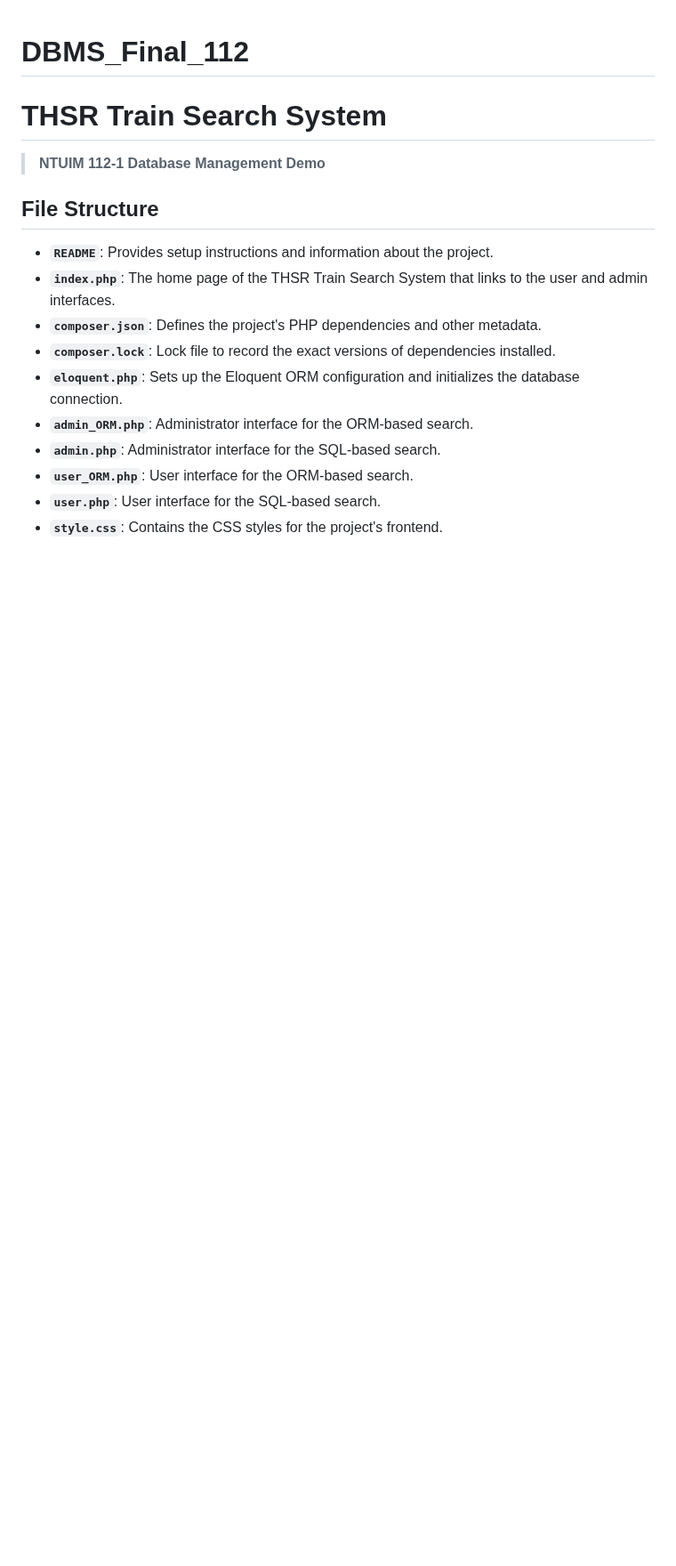
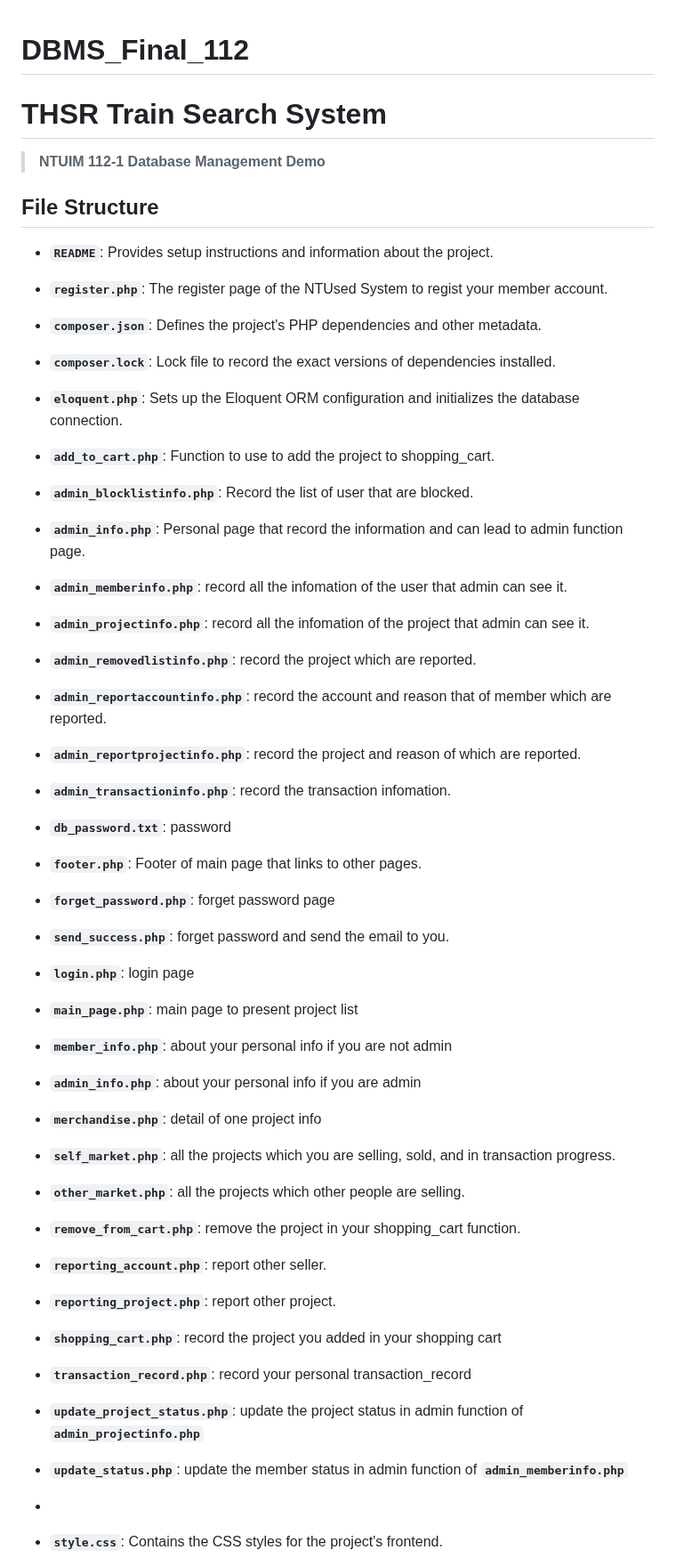
Before and after one commit to y3cl4pivan/DBMS_Final_112, a Markdown page: README.md, the part around one of its changes. Shown at 89% size. Rendered like a GitHub page; blank space fills up the shorter version.

```diff
--- a/README.md
+++ b/README.md
@@ -8,12 +8,37 @@
 ## File Structure
 
 - **`README`**: Provides setup instructions and information about the project.
-- **`index.php`**: The home page of the THSR Train Search System that links to the user and admin interfaces.
+- **`register.php`**: The register page of the NTUsed System to regist your member account.
 - **`composer.json`**: Defines the project's PHP dependencies and other metadata.
 - **`composer.lock`**: Lock file to record the exact versions of dependencies installed.
 - **`eloquent.php`**: Sets up the Eloquent ORM configuration and initializes the database connection.
-- **`admin_ORM.php`**: Administrator interface for the ORM-based search.
-- **`admin.php`**: Administrator interface for the SQL-based search.
-- **`user_ORM.php`**: User interface for the ORM-based search.
-- **`user.php`**: User interface for the SQL-based search.
+- **`add_to_cart.php`**: Function to use to add the project to shopping_cart.
+- **`admin_blocklistinfo.php`**: Record the list of user that are blocked.
+- **`admin_info.php`**: Personal page that record the information and can lead to admin function page.
+- **`admin_memberinfo.php`**: record all the infomation of the user that admin can see it.
+- **`admin_projectinfo.php`**: record all the infomation of the project that admin can see it.
+- **`admin_removedlistinfo.php`**: record the project which are reported.
+- **`admin_reportaccountinfo.php`**: record the account and reason that of member which are reported.
+- **`admin_reportprojectinfo.php`**: record the project and reason of which are reported.
+- **`admin_transactioninfo.php`**: record the transaction infomation.
+- **`db_password.txt`**: password
+- **`footer.php`**: Footer of main page that links to other pages.
+- **`forget_password.php`**: forget password page
+- **`send_success.php`**: forget password and send the email to you.
+- **`login.php`**: login page
+- **`main_page.php`**: main page to present project list
+- **`member_info.php`**: about your personal info if you are not admin
+- **`admin_info.php`**: about your personal info if you are admin
+- **`merchandise.php`**: detail of one project info
+- **`self_market.php`**: all the projects which you are selling, sold, and in transaction progress.
+- **`other_market.php`**: all the projects which other people are selling.
+- **`remove_from_cart.php`**: remove the project in your shopping_cart function.
+- **`reporting_account.php`**: report other seller.
+- **`reporting_project.php`**: report other project.
+- **`shopping_cart.php`**: record the project you added in your shopping cart
+- **`transaction_record.php`**: record your personal transaction_record
+- **`update_project_status.php`**: update the project status in admin function of **`admin_projectinfo.php`**
+- **`update_status.php`**: update the member status in admin function of **`admin_memberinfo.php`**
+
+-
 - **`style.css`**: Contains the CSS styles for the project's frontend.
```
Also changed, not shown: other parts of README.md (+14 -10 lines).
